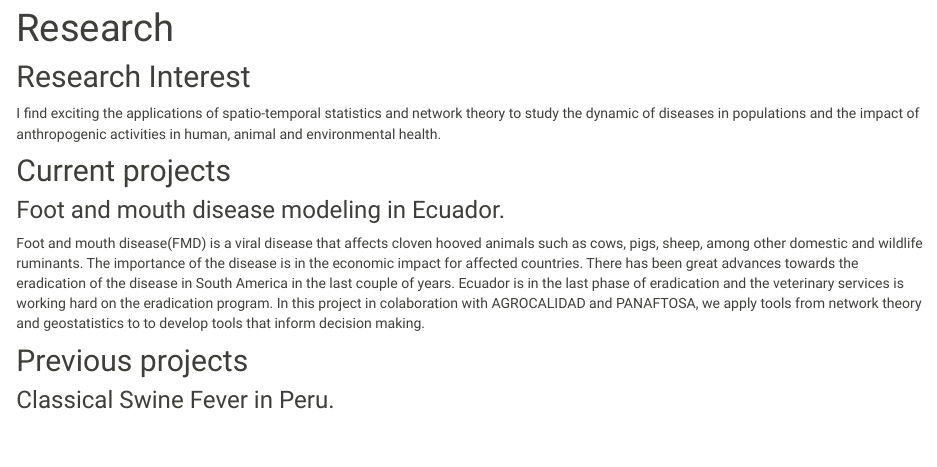
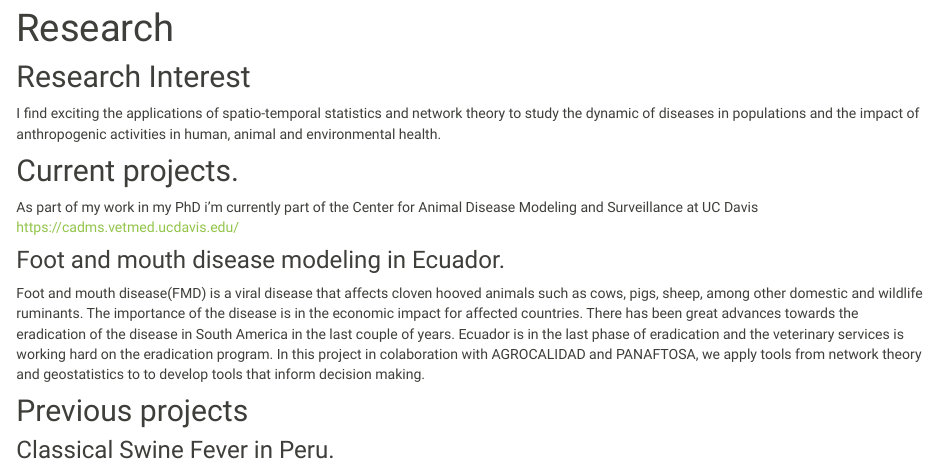
Before and after one commit to spablotemporal/spablotemporal.github.io, an R Markdown document (Research.Rmd): the page in a window 1100 px wide, from 70 px down. The pictures show the output file Research.html that the author committed with the source, opened offline; library style sheets and scripts come from the installed R packages.

Commit message:
Added info for research

```diff
--- a/Research.Rmd
+++ b/Research.Rmd
@@ -10,7 +10,9 @@ I find exciting the applications of spatio-temporal statistics and network theor
 
 
 
-## Current projects
+## Current projects.
+
+As part of my work in my PhD i'm currently part of the Center for Animal Disease Modeling and Surveillance at UC Davis https://cadms.vetmed.ucdavis.edu/
 
 ### Foot and mouth disease modeling in Ecuador.
 Foot and mouth disease(FMD) is a viral disease that affects cloven hooved animals such as cows, pigs, sheep, among other domestic and wildlife ruminants. The importance of the disease is in the economic impact for affected countries. There has been great advances towards the eradication of the disease in South America in the last couple of years. Ecuador is in the last phase of eradication and the veterinary services is working hard on the eradication program. In this project in colaboration with AGROCALIDAD and PANAFTOSA, we apply tools from network theory and geostatistics to to develop tools that inform decision making.
```
Also changed, not shown: Research.html.
